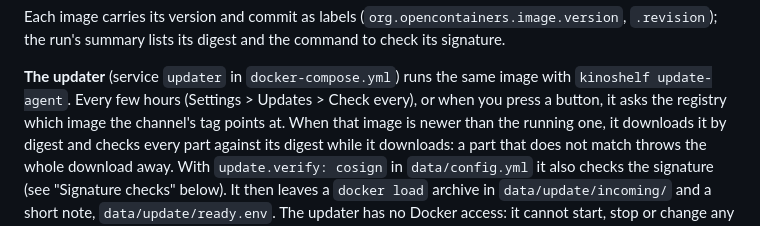
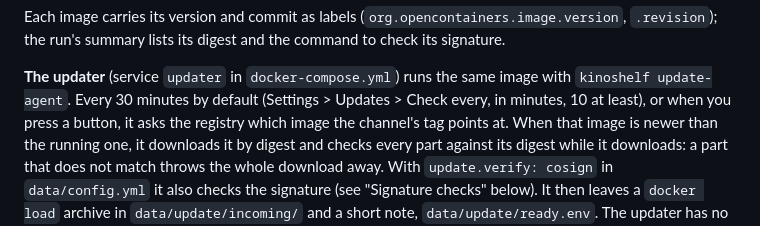
Before and after one commit to kamyar94/kinoshelf, a Markdown page: docs/UPDATES.md, the part around the change. GitHub-like rendering.

```diff
--- a/docs/UPDATES.md
+++ b/docs/UPDATES.md
@@ -21,7 +21,8 @@ Each image carries its version and commit as labels (`org.opencontainers.image.v
 run's summary lists its digest and the command to check its signature.
 
 **The updater** (service `updater` in `docker-compose.yml`) runs the same image with `kinoshelf update-agent`.
-Every few hours (Settings > Updates > Check every), or when you press a button, it asks the registry which image
+Every 30 minutes by default (Settings > Updates > Check every, in minutes, 10 at least), or when you press a
+button, it asks the registry which image
 the channel's tag points at. When that image is newer than the running one, it downloads it by digest and checks
 every part against its digest while it downloads: a part that does not match throws the whole download away.
 With `update.verify: cosign` in `data/config.yml` it also checks the signature (see "Signature checks" below). It
```
Also changed, not shown: README.md (+1 -1 lines), docs/screenshots/filing.png, docs/screenshots/review.png, docs/screenshots/settings.png, docs/screenshots/updates.png, docs/screenshots/week.png, 8 other files.
